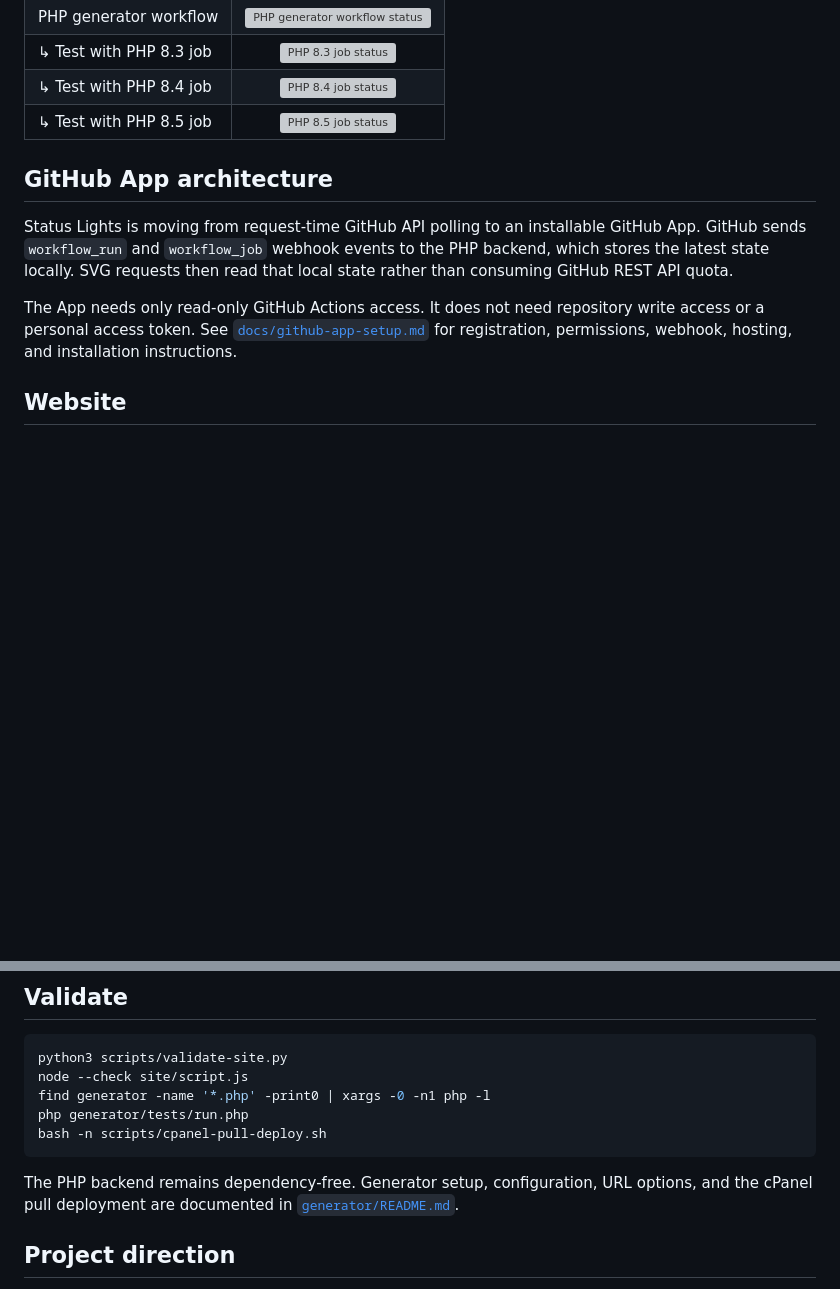
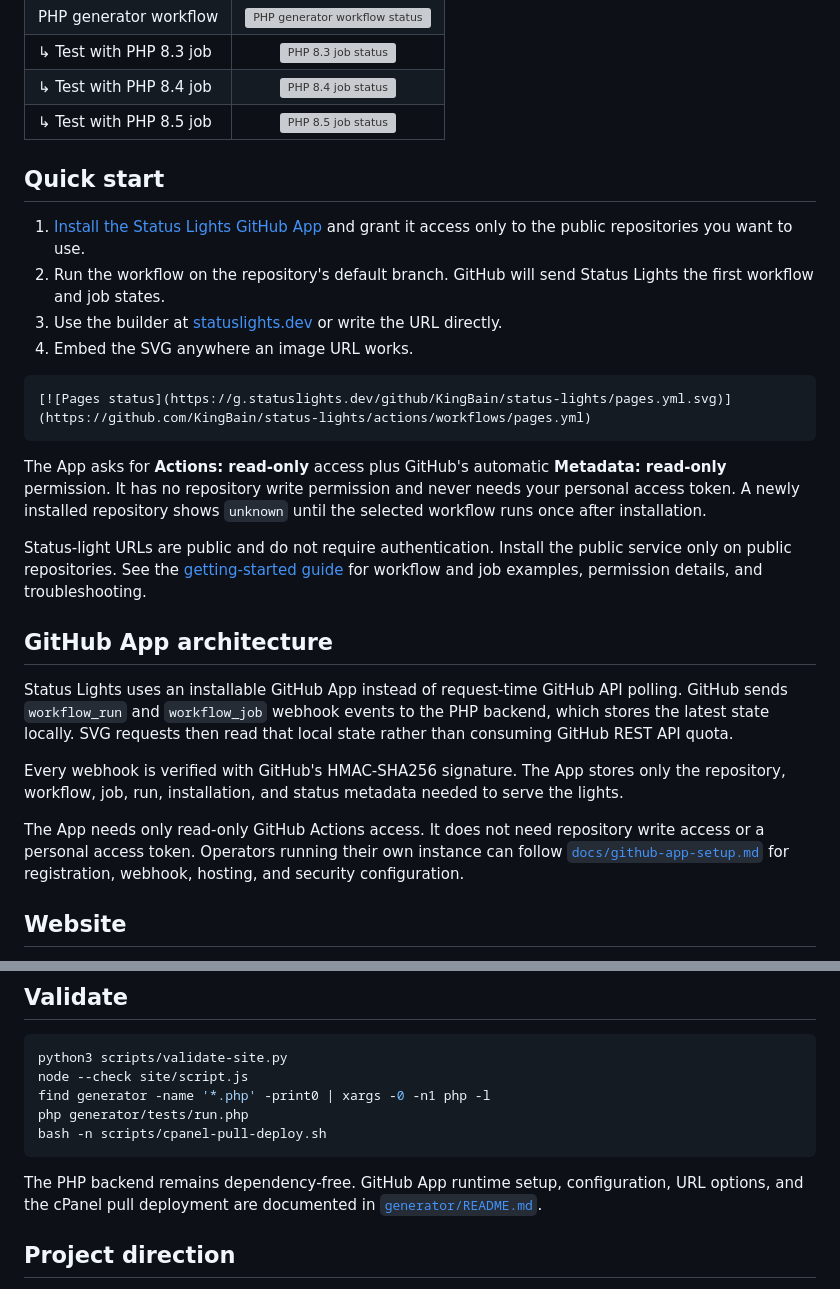
Before and after one commit to KingBain/status-lights, a Markdown page: README.md, 2 parts joined by grey strips. Drawn GitHub-style; blank space fills up the shorter version; grey boxes are pictures that could not be loaded.

Commit message:
docs: explain GitHub App installation

````diff
--- a/README.md
+++ b/README.md
@@ -21,15 +21,41 @@ and its individual jobs.
 | ↳ Test with PHP 8.4 job | [![PHP 8.4 job status](https://g.statuslights.dev/github/KingBain/status-lights/generator.yml/job/Test%20with%20PHP%208.4/size/30/radius/5.svg)](https://github.com/KingBain/status-lights/actions/workflows/generator.yml) |
 | ↳ Test with PHP 8.5 job | [![PHP 8.5 job status](https://g.statuslights.dev/github/KingBain/status-lights/generator.yml/job/Test%20with%20PHP%208.5/size/30/radius/5.svg)](https://github.com/KingBain/status-lights/actions/workflows/generator.yml) |
 
+## Quick start
+
+1. [Install the Status Lights GitHub App](https://github.com/apps/status-lights) and grant it access
+   only to the public repositories you want to use.
+2. Run the workflow on the repository's default branch. GitHub will send Status Lights the first
+   workflow and job states.
+3. Use the builder at [statuslights.dev](https://statuslights.dev/#customize) or write the URL
+   directly.
+4. Embed the SVG anywhere an image URL works.
+
+```markdown
+[![Pages status](https://g.statuslights.dev/github/KingBain/status-lights/pages.yml.svg)](https://github.com/KingBain/status-lights/actions/workflows/pages.yml)
+```
+
+The App asks for **Actions: read-only** access plus GitHub's automatic **Metadata: read-only**
+permission. It has no repository write permission and never needs your personal access token. A
+newly installed repository shows `unknown` until the selected workflow runs once after installation.
+
+Status-light URLs are public and do not require authentication. Install the public service only on
+public repositories. See the [getting-started guide](docs/getting-started.md) for workflow and job
+examples, permission details, and troubleshooting.
+
 ## GitHub App architecture
 
-Status Lights is moving from request-time GitHub API polling to an installable GitHub App. GitHub
+Status Lights uses an installable GitHub App instead of request-time GitHub API polling. GitHub
 sends `workflow_run` and `workflow_job` webhook events to the PHP backend, which stores the latest
 state locally. SVG requests then read that local state rather than consuming GitHub REST API quota.
 
+Every webhook is verified with GitHub's HMAC-SHA256 signature. The App stores only the repository,
+workflow, job, run, installation, and status metadata needed to serve the lights.
+
 The App needs only read-only GitHub Actions access. It does not need repository write access or a
-personal access token. See [`docs/github-app-setup.md`](docs/github-app-setup.md) for registration,
-permissions, webhook, hosting, and installation instructions.
+personal access token. Operators running their own instance can follow
+[`docs/github-app-setup.md`](docs/github-app-setup.md) for registration, webhook, hosting, and
+security configuration.
 
 ## Website
 
@@ -64,8 +90,8 @@ php generator/tests/run.php
 bash -n scripts/cpanel-pull-deploy.sh
 ```
 
-The PHP backend remains dependency-free. Generator setup, configuration, URL options, and the cPanel
-pull deployment are documented in [`generator/README.md`](generator/README.md).
+The PHP backend remains dependency-free. GitHub App runtime setup, configuration, URL options, and
+the cPanel pull deployment are documented in [`generator/README.md`](generator/README.md).
 
 ## Project direction
 
````
